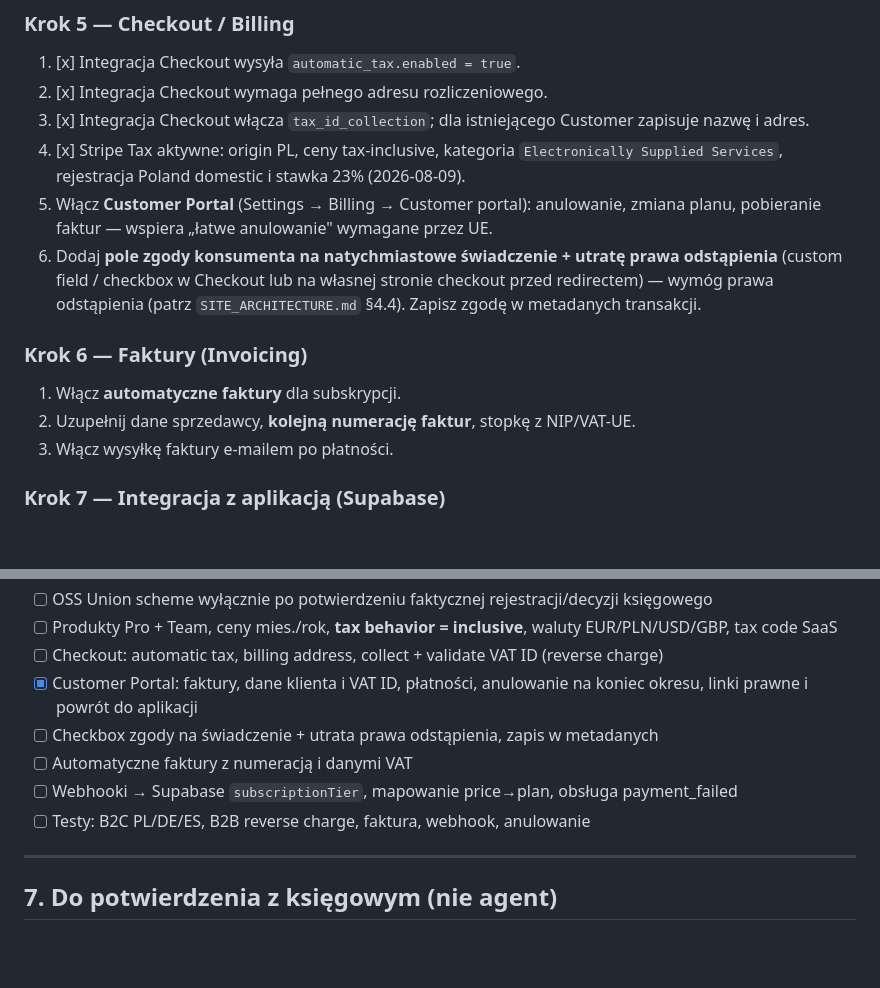
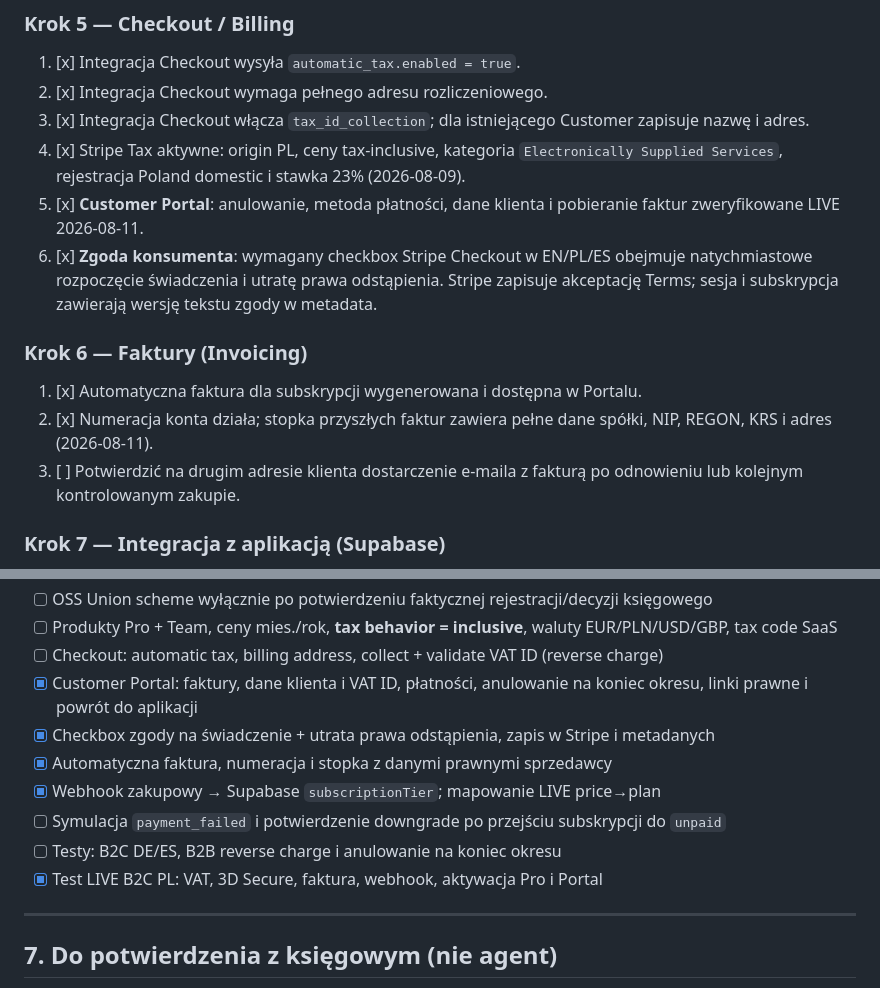
Before and after one commit to kryrub3120/TMC_Studio, a Markdown page: docs/STRIPE_TAX_SETUP.md, 2 parts joined by grey strips. GitHub-like rendering; blank space fills up the shorter version.

```diff
--- a/docs/STRIPE_TAX_SETUP.md
+++ b/docs/STRIPE_TAX_SETUP.md
@@ -130,13 +130,13 @@ Utwórz produkty zgodne z `ENTITLEMENTS.md`:
 2. [x] Integracja Checkout wymaga pełnego adresu rozliczeniowego.
 3. [x] Integracja Checkout włącza `tax_id_collection`; dla istniejącego Customer zapisuje nazwę i adres.
 4. [x] Stripe Tax aktywne: origin PL, ceny tax-inclusive, kategoria `Electronically Supplied Services`, rejestracja Poland domestic i stawka 23% (2026-08-09).
-5. Włącz **Customer Portal** (Settings → Billing → Customer portal): anulowanie, zmiana planu, pobieranie faktur — wspiera „łatwe anulowanie" wymagane przez UE.
-6. Dodaj **pole zgody konsumenta na natychmiastowe świadczenie + utratę prawa odstąpienia** (custom field / checkbox w Checkout lub na własnej stronie checkout przed redirectem) — wymóg prawa odstąpienia (patrz `SITE_ARCHITECTURE.md` §4.4). Zapisz zgodę w metadanych transakcji.
+5. [x] **Customer Portal**: anulowanie, metoda płatności, dane klienta i pobieranie faktur zweryfikowane LIVE 2026-08-11.
+6. [x] **Zgoda konsumenta**: wymagany checkbox Stripe Checkout w EN/PL/ES obejmuje natychmiastowe rozpoczęcie świadczenia i utratę prawa odstąpienia. Stripe zapisuje akceptację Terms; sesja i subskrypcja zawierają wersję tekstu zgody w metadata.
 
 ### Krok 6 — Faktury (Invoicing)
-1. Włącz **automatyczne faktury** dla subskrypcji.
-2. Uzupełnij dane sprzedawcy, **kolejną numerację faktur**, stopkę z NIP/VAT-UE.
-3. Włącz wysyłkę faktury e-mailem po płatności.
+1. [x] Automatyczna faktura dla subskrypcji wygenerowana i dostępna w Portalu.
+2. [x] Numeracja konta działa; stopka przyszłych faktur zawiera pełne dane spółki, NIP, REGON, KRS i adres (2026-08-11).
+3. [ ] Potwierdzić na drugim adresie klienta dostarczenie e-maila z fakturą po odnowieniu lub kolejnym kontrolowanym zakupie.
 
 ### Krok 7 — Integracja z aplikacją (Supabase)
 1. Skonfiguruj **webhooki** Stripe → endpoint aplikacji: `checkout.session.completed`, `customer.subscription.created/updated/deleted`, `invoice.paid`, `invoice.payment_failed`.
@@ -171,10 +171,12 @@ Utwórz produkty zgodne z `ENTITLEMENTS.md`:
 - [ ] Produkty Pro + Team, ceny mies./rok, **tax behavior = inclusive**, waluty EUR/PLN/USD/GBP, tax code SaaS
 - [ ] Checkout: automatic tax, billing address, collect + validate VAT ID (reverse charge)
 - [x] Customer Portal: faktury, dane klienta i VAT ID, płatności, anulowanie na koniec okresu, linki prawne i powrót do aplikacji
-- [ ] Checkbox zgody na świadczenie + utrata prawa odstąpienia, zapis w metadanych
-- [ ] Automatyczne faktury z numeracją i danymi VAT
-- [ ] Webhooki → Supabase `subscriptionTier`, mapowanie price→plan, obsługa payment_failed
-- [ ] Testy: B2C PL/DE/ES, B2B reverse charge, faktura, webhook, anulowanie
+- [x] Checkbox zgody na świadczenie + utrata prawa odstąpienia, zapis w Stripe i metadanych
+- [x] Automatyczna faktura, numeracja i stopka z danymi prawnymi sprzedawcy
+- [x] Webhook zakupowy → Supabase `subscriptionTier`; mapowanie LIVE price→plan
+- [ ] Symulacja `payment_failed` i potwierdzenie downgrade po przejściu subskrypcji do `unpaid`
+- [ ] Testy: B2C DE/ES, B2B reverse charge i anulowanie na koniec okresu
+- [x] Test LIVE B2C PL: VAT, 3D Secure, faktura, webhook, aktywacja Pro i Portal
 
 ---
 
```
Also changed, not shown: LAUNCH_NEXT_STEPS.md (+7 -6 lines), docs/CURRENT_SPRINT_PLAN.md (+18 -5 lines).
